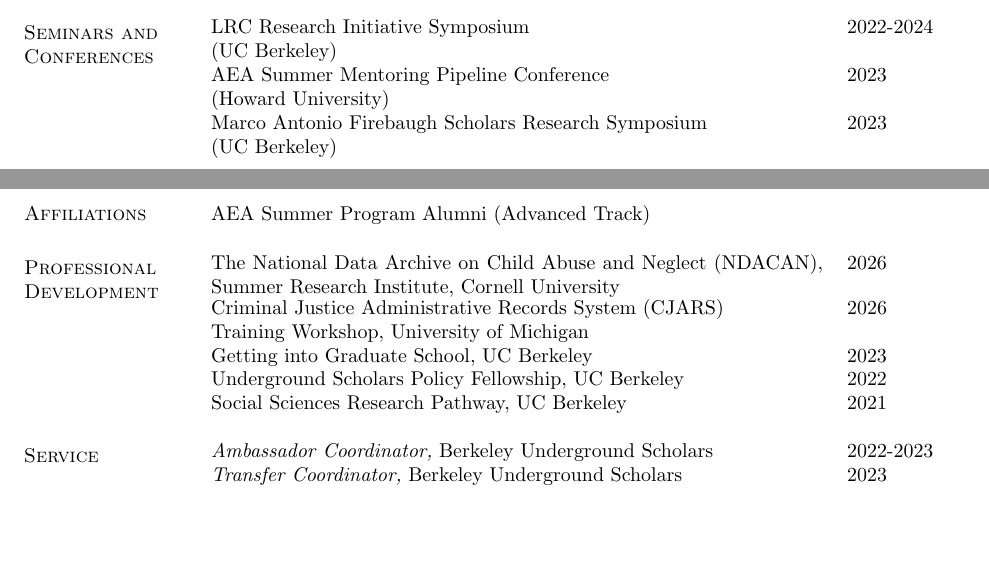
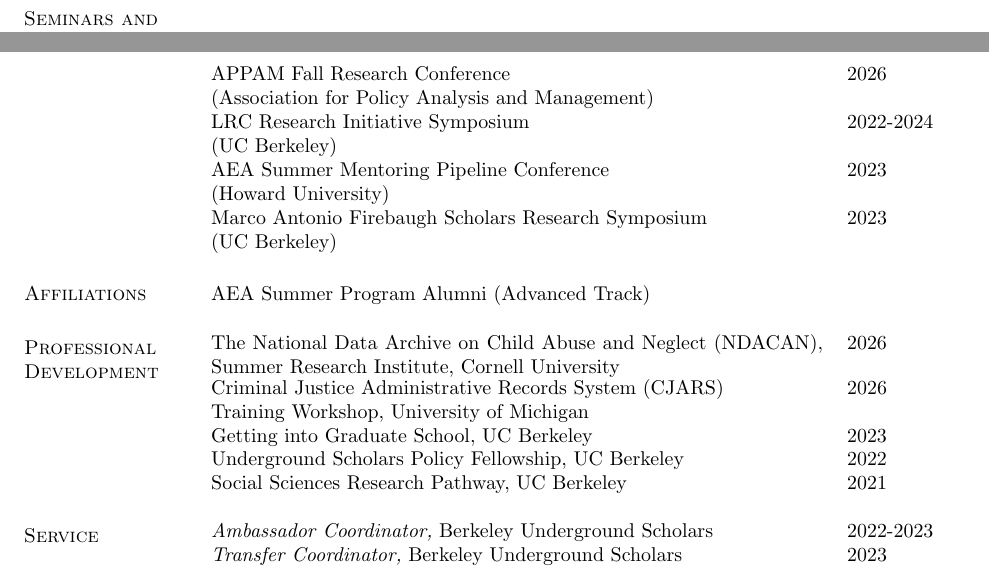
Before and after one commit to MichaelGarciaEcon/CV-2026, a LaTeX CV (cv.tex, which reads pres.tex): two parts of pages 1 and 2 of 2, joined at a grey line, cut so that both start at the same text, the shorter picture padded with empty space. Compiled offline with pdfLaTeX.

Commit message:
Update pres.tex

```diff
--- a/pres.tex
+++ b/pres.tex
@@ -1,5 +1,9 @@
 \section{\sc Seminars and Conferences}
 \begin{tabular}{@{}p{4.25in}p{2in}}
+
+APPAM Fall Research Conference & 2026 \\
+(Association for Policy Analysis and Management) \\
+
 LRC Research Initiative Symposium & 2022-2024 \\
 (UC Berkeley) \\
 
```
